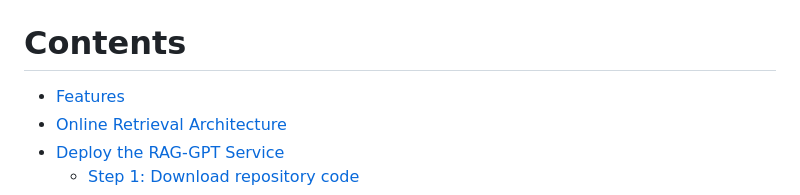
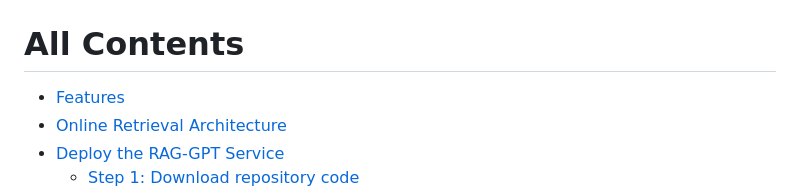
Before and after one commit to mltrev23/rag-gpt, a Markdown page: README.md, the part around the change. GitHub-like rendering.

```diff
--- a/README.md
+++ b/README.md
@@ -8,7 +8,7 @@ Quickly launch an intelligent customer service system with Flask, LLM, RAG, incl
 </div>
 
 
-# Contents
+# All Contents
 
 - [Features](#features)
 - [Online Retrieval Architecture](#online-retrieval-architecture)
```
